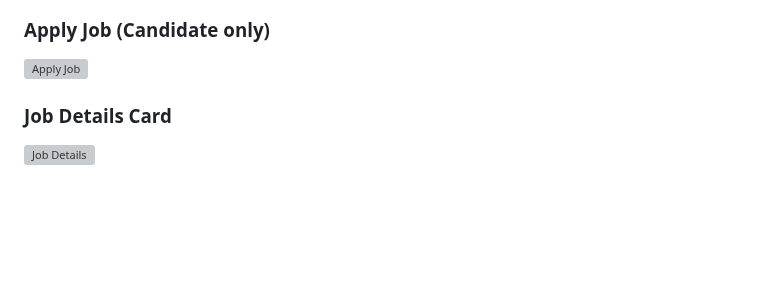
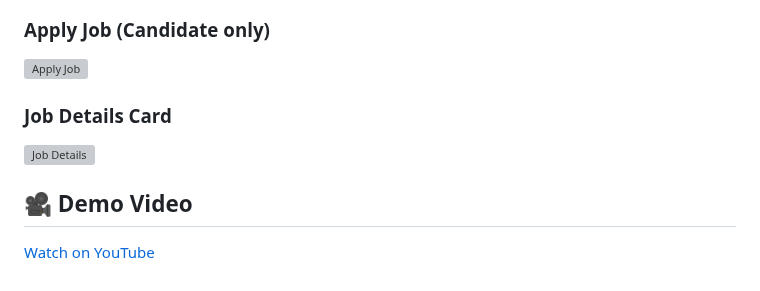
Before and after one commit to hirunadissanayake/InternBay-job-portal, a Markdown page: README.md, the part around the change. Rendered like a GitHub page; blank space fills up the shorter version; grey boxes are pictures that could not be loaded.

```diff
--- a/README.md
+++ b/README.md
@@ -143,5 +143,10 @@ mvn spring-boot:run
 ### Apply Job (Candidate only)
 ![Apply Job]()
 
+
 ### Job Details Card
 ![Job Details]()
+
+
+## 🎥 Demo Video
+[Watch on YouTube]()
```
